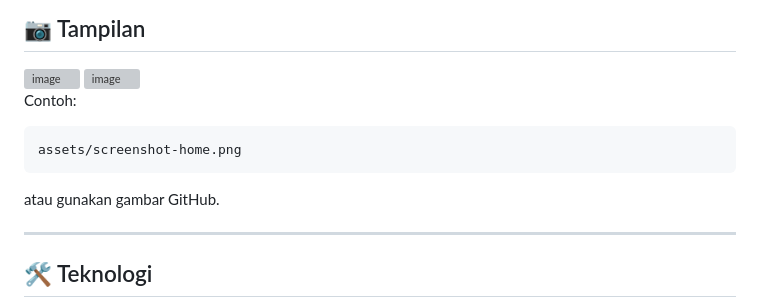
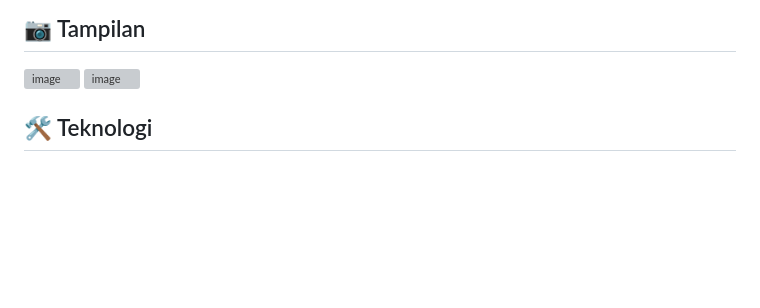
Before and after one commit to tracia-AI/BeBrave.ai, a Markdown page: README.md, the part around the change. GitHub-like rendering; blank space fills up the shorter version; grey boxes are pictures that could not be loaded.

````diff
--- a/README.md
+++ b/README.md
@@ -39,14 +39,6 @@ https://bebraveaimarkoding.netlify.app/
 
 <img width="1920" height="947" alt="image" src="https://github.com/user-attachments/assets/0dff23cd-1782-485f-af75-1f572c0efbea" />
 <img width="1918" height="945" alt="image" src="https://github.com/user-attachments/assets/2aec5b8a-d54e-430a-a791-6fe1325da734" />
-
-Contoh:
-```
-assets/screenshot-home.png
-```
-atau gunakan gambar GitHub.
-
----
 
 ## 🛠️ Teknologi
 
````
